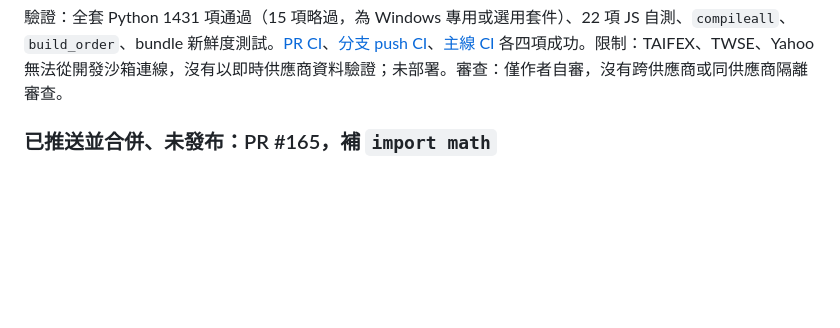
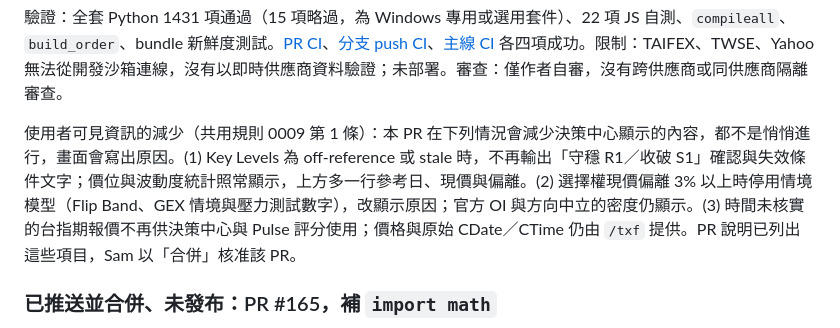
Before and after one commit to SamHuang68/AI_Stock, a Markdown page: docs/revision.md, the part around the change. GitHub-like rendering; blank space fills up the shorter version.

Commit message:
docs(revision): list the user-visible reductions of PR 164 (rule 0009 item 1)
Names the exact items the decision center no longer shows in each case (R1/S1
confirmation lines, the scenario model, time-unverified futures quotes), that each
case shows its reason, and that the PR text listed them before approval.

Co-Authored-By: Claude Sonnet 5.5 <noreply@anthropic.com>
Claude-Session: https://claude.ai/code/session_011c76Qq9jkfv7qR2BXLFb5j

```diff
--- a/docs/revision.md
+++ b/docs/revision.md
@@ -26,6 +26,8 @@
 | 決策頁呈現 | Key Levels 上方顯示參考日、現價與偏離（偏離為琥珀色、過期為紅色）；選擇權格顯示現價，模型停用時說明兩個價格。 | 以真實後端輸出對決策頁做 Playwright 檢查（已回報情境、過期參考、正常情境），無 pageerror。 |
 
 驗證：全套 Python 1431 項通過（15 項略過，為 Windows 專用或選用套件）、22 項 JS 自測、`compileall`、`build_order`、bundle 新鮮度測試。[PR CI](https://github.com/SamHuang68/AI_Stock/actions/runs/37352435070)、[分支 push CI](https://github.com/SamHuang68/AI_Stock/actions/runs/37352430089)、[主線 CI](https://github.com/SamHuang68/AI_Stock/actions/runs/37353820420) 各四項成功。限制：TAIFEX、TWSE、Yahoo 無法從開發沙箱連線，沒有以即時供應商資料驗證；未部署。審查：僅作者自審，沒有跨供應商或同供應商隔離審查。
+
+使用者可見資訊的減少（共用規則 0009 第 1 條）：本 PR 在下列情況會減少決策中心顯示的內容，都不是悄悄進行，畫面會寫出原因。(1) Key Levels 為 off-reference 或 stale 時，不再輸出「守穩 R1／收破 S1」確認與失效條件文字；價位與波動度統計照常顯示，上方多一行參考日、現價與偏離。(2) 選擇權現價偏離 3% 以上時停用情境模型（Flip Band、GEX 情境與壓力測試數字），改顯示原因；官方 OI 與方向中立的密度仍顯示。(3) 時間未核實的台指期報價不再供決策中心與 Pulse 評分使用；價格與原始 CDate／CTime 仍由 `/txf` 提供。PR 說明已列出這些項目，Sam 以「合併」核准該 PR。
 
 ### 已推送並合併、未發布：PR #165，補 `import math`
 
```
